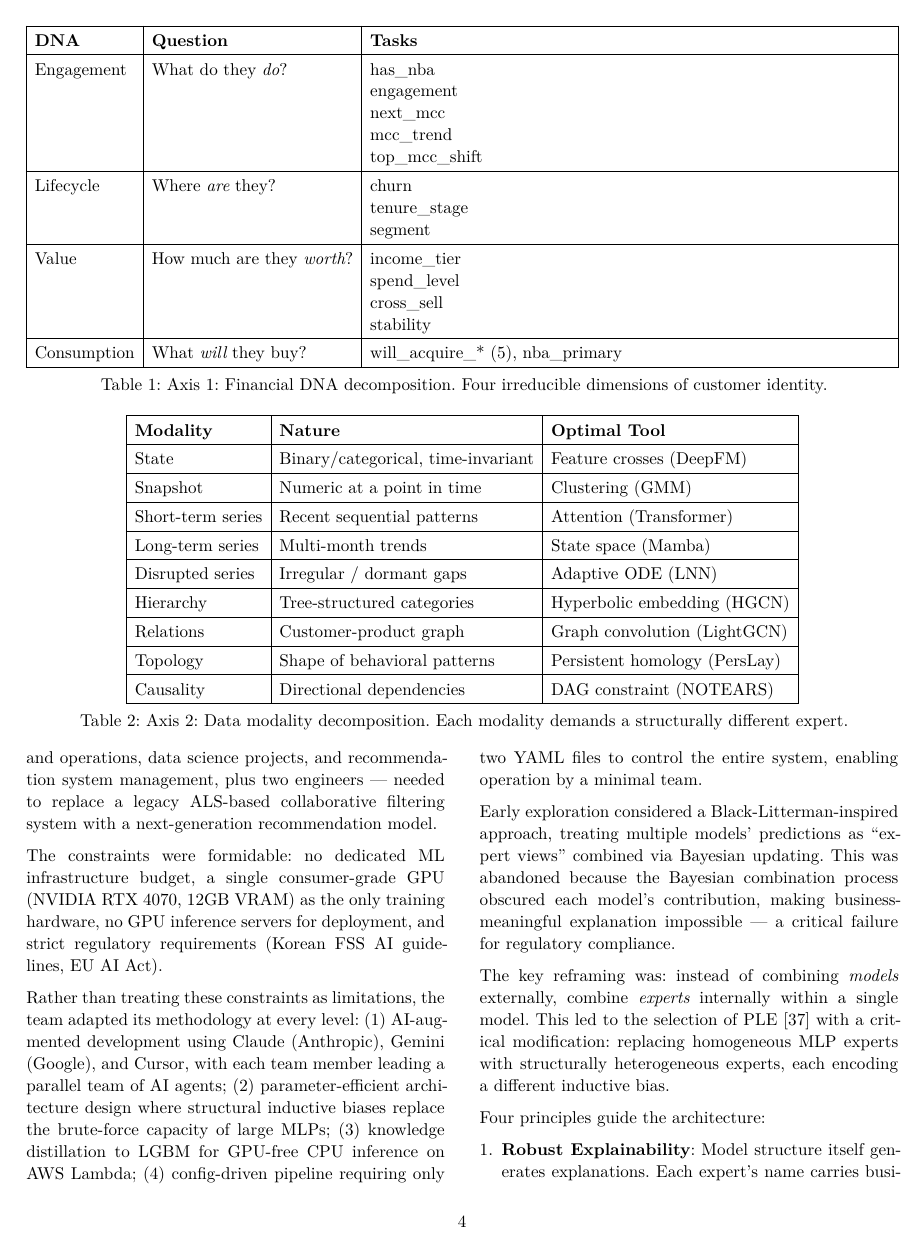
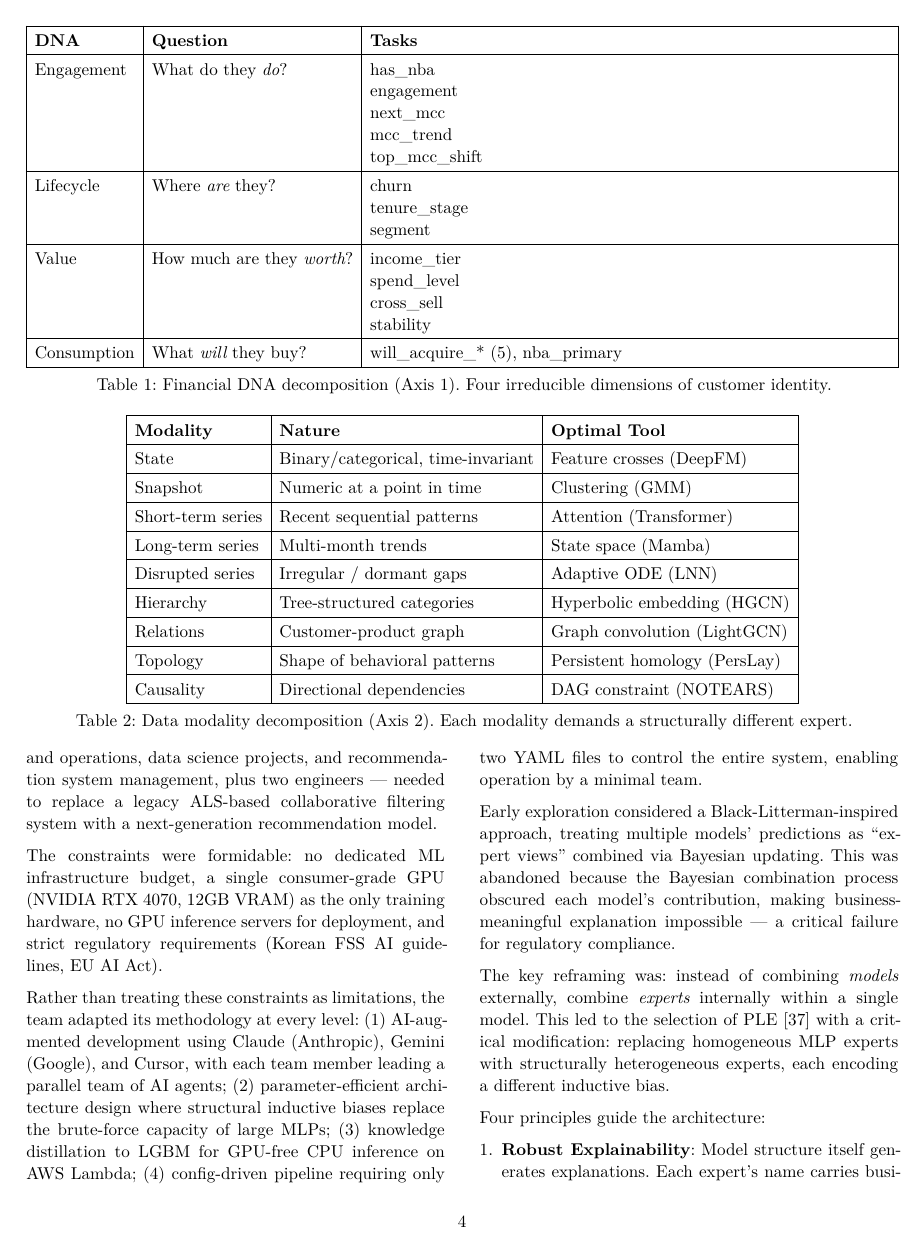
Before and after one commit to bluethestyle/aws_ple_for_financial, a Typst document (paper/typst/paper1.typ, which reads paper/typst/paper1_ko.typ): page 4 of 14. The pictures show the PDF file paper/typst/paper1.pdf that the author committed with the source.

Commit message:
fix: remove double colon in table captions (Axis 1: → Axis 1 in parentheses)
Co-Authored-By: Claude Opus 4.6 (1M context) <noreply@anthropic.com>

```diff
--- a/paper/typst/paper1.typ
+++ b/paper/typst/paper1.typ
@@ -267,7 +267,7 @@ each capturing a fundamentally different aspect of customer identity:
     [Value], [How much are they _worth_?], [income_tier #linebreak() spend_level #linebreak() cross_sell #linebreak() stability],
     [Consumption], [What _will_ they buy?], [will_acquire\_\* (5), nba_primary],
   ),
-  caption: [Axis 1: Financial DNA decomposition. Four irreducible dimensions of customer identity.],
+  caption: [Financial DNA decomposition (Axis 1). Four irreducible dimensions of customer identity.],
 ) <tab:dna-axis>
 
 *Axis 2: What form does the information take? (Data Modality)*
@@ -294,7 +294,7 @@ each requiring a different mathematical tool to extract meaningful signals:
     [Topology], [Shape of behavioral patterns], [Persistent homology (PersLay)],
     [Causality], [Directional dependencies], [DAG constraint (NOTEARS)],
   ),
-  caption: [Axis 2: Data modality decomposition. Each modality demands a structurally different expert.],
+  caption: [Data modality decomposition (Axis 2). Each modality demands a structurally different expert.],
 ) <tab:modality-axis>
 
 *The cross-product* of these two axes defines the architecture:
--- a/paper/typst/paper1_ko.typ
+++ b/paper/typst/paper1_ko.typ
@@ -269,7 +269,7 @@ EU AI Act #cite(<euaiact2024>) 는 금융 추천을 고위험 AI로 분류하여
     [가치(Value)], [고객의 _가치_는 얼마인가?], [income_tier #linebreak() spend_level #linebreak() cross_sell #linebreak() stability],
     [소비(Consumption)], [고객이 무엇을 _구매할 것인가_?], [will_acquire\_\* (5), nba_primary],
   ),
-  caption: [축 1: 금융 DNA 분해. 고객 정체성의 4개 환원 불가능한 차원.],
+  caption: [금융 DNA 분해 (축 1). 고객 정체성의 4개 환원 불가능한 차원.],
 ) <tab:dna-axis>
 
 *축 2: 정보는 어떤 형태를 가지는가? (데이터 모달리티)*
```
Also changed, not shown: paper/typst/paper1.pdf, paper/typst/paper1_ko.pdf, paper/typst/paper1_ko.typ (2 more changed lines).
